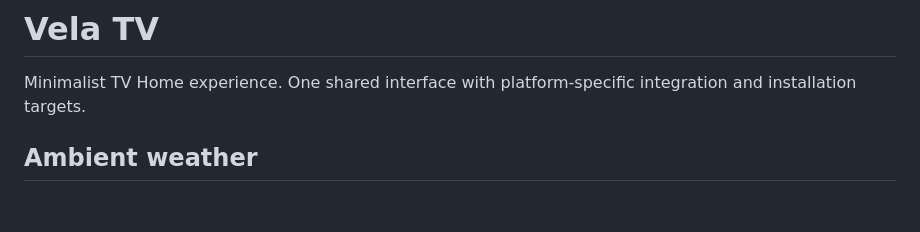
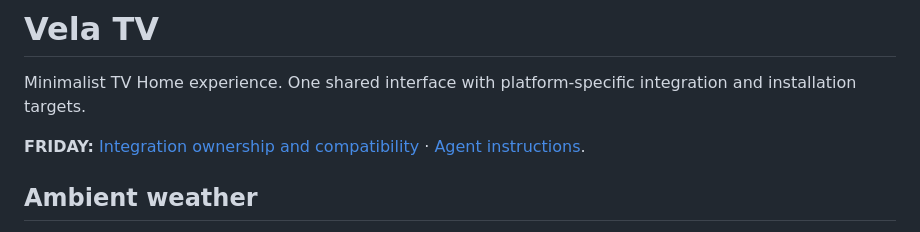
Before and after one commit to vudh1/vela-tv, a Markdown page: README.md, the part around the change. GitHub-like rendering; blank space fills up the shorter version.

Commit message:
docs: link FRIDAY ecosystem guidance (README.md)

```diff
--- a/README.md
+++ b/README.md
@@ -2,6 +2,8 @@
 
 Minimalist TV Home experience. One shared interface with platform-specific
 integration and installation targets.
+
+**FRIDAY:** [Integration ownership and compatibility](FRIDAY.md) · [Agent instructions](AGENTS.md).
 
 ## Ambient weather
 
```
